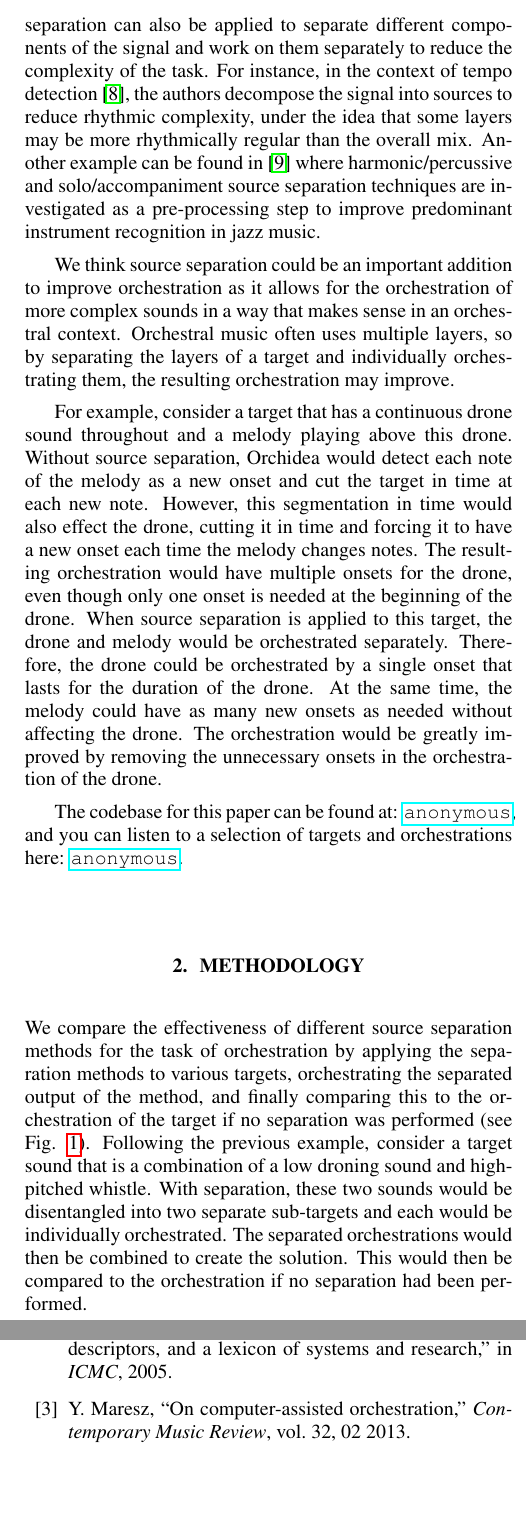
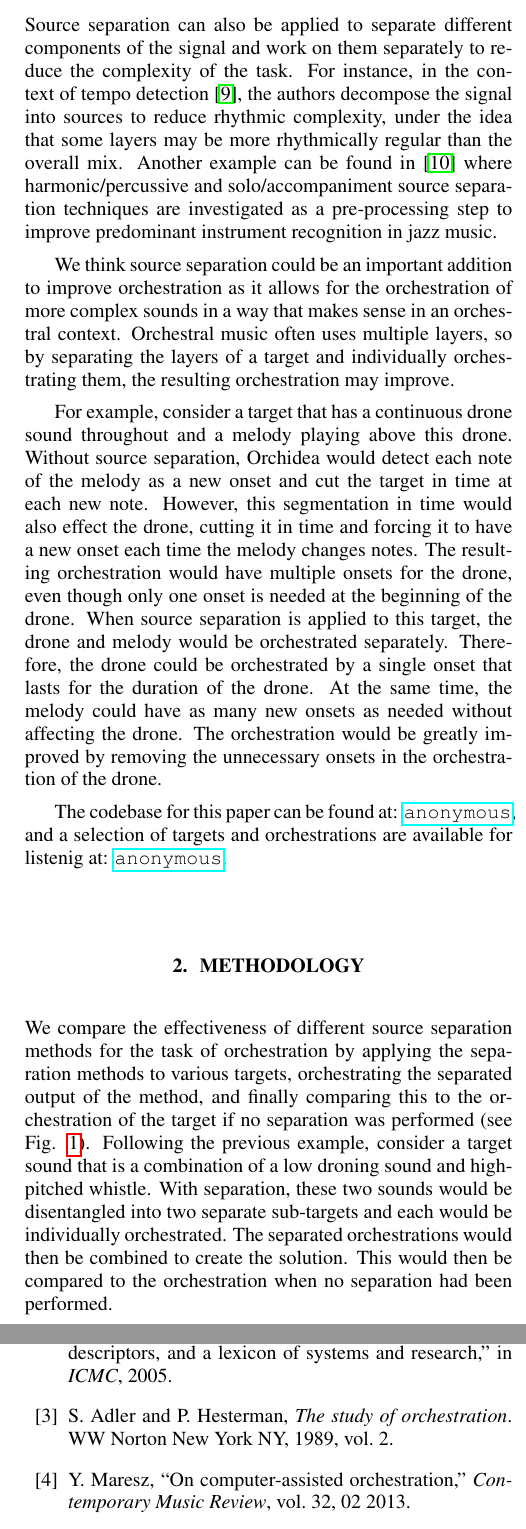
Before and after one commit to dzluke/DeepOrchestration, a LaTeX paper (source_separation/paper/paper.tex, which reads source_separation/paper/refs.bib): two parts of the columns of pages 2 and 6 of 6 before the commit and two parts of the columns of pages 2 and 6 of 7 after it, joined at a grey line, cut so that both start at the same text, the shorter picture padded with empty space. Compiled offline with pdfLaTeX; a missing bibliography style is replaced by a similar one.

Commit message:
Add suggestions from Helene-Camille

```diff
--- a/source_separation/paper/paper.tex
+++ b/source_separation/paper/paper.tex
@@ -130,12 +130,12 @@ computer-assisted orchestration, sound source separation, Orchidea
   For example, consider a target that has a continuous drone sound throughout and a melody playing above this drone. Without source separation, Orchidea would detect each note of the melody as a new onset and cut the target in time at each new note. However, this segmentation in time would also effect the drone, cutting it in time and forcing it to have a new onset each time the melody changes notes. The resulting orchestration would have multiple onsets for the drone, even though only one onset is needed at the beginning of the drone. When source separation is applied to this target, the drone and melody would be orchestrated separately. Therefore, the drone could be orchestrated by a single onset that lasts for the duration of the drone. At the same time, the melody could have as many new onsets as needed without affecting the drone. The orchestration would be greatly improved by removing the unnecessary onsets in the orchestration of the drone.
 
 %  The codebase for this paper can be found at: \url{https://github.com/dzluke/MLSP2021}, and you can listen to a selection of targets and orchestrations here: \url{https://dzluke.github.io/MLSP2021/}.
-  The codebase for this paper can be found at: \url{anonymous}, and you can listen to a selection of targets and orchestrations here: \url{anonymous}.
+  The codebase for this paper can be found at: \url{anonymous}, and a selection of targets and orchestrations are available for listenig at: \url{anonymous}.
 
 
   \section{Methodology}\label{sec:methodology}
 
-  We compare the effectiveness of different source separation methods for the task of orchestration by applying the separation methods to various targets, orchestrating the separated output of the method, and finally comparing this to the orchestration of the target if no separation was performed (see Fig. \ref{fig:full_diagram}). Following the previous example, consider a target sound that is a combination of a low droning sound and high-pitched whistle. With separation, these two sounds would be disentangled into two separate sub-targets and each would be individually orchestrated. The separated orchestrations would then be combined to create the solution. This would then be compared to the orchestration if no separation had been performed.
+  We compare the effectiveness of different source separation methods for the task of orchestration by applying the separation methods to various targets, orchestrating the separated output of the method, and finally comparing this to the orchestration of the target if no separation was performed (see Fig. \ref{fig:full_diagram}). Following the previous example, consider a target sound that is a combination of a low droning sound and high-pitched whistle. With separation, these two sounds would be disentangled into two separate sub-targets and each would be individually orchestrated. The separated orchestrations would then be combined to create the solution. This would then be compared to the orchestration when no separation had been performed.
 
   \begin{figure*}[t]
 %  \begin{figure}[t]
--- a/source_separation/paper/refs.bib
+++ b/source_separation/paper/refs.bib
@@ -271,3 +271,12 @@ Networks, Source Separation, and Transfer Learning.},
    pages={577--584},
    year={2018}
 }
+
+
+@book{adler1989study,
+	title={The study of orchestration},
+	author={Adler, Samuel and Hesterman, Peter},
+	volume={2},
+	year={1989},
+	publisher={WW Norton New York NY}
+}
```
Also changed, not shown: source_separation/paper/paper.tex (2 more changed lines), 1 other file.
